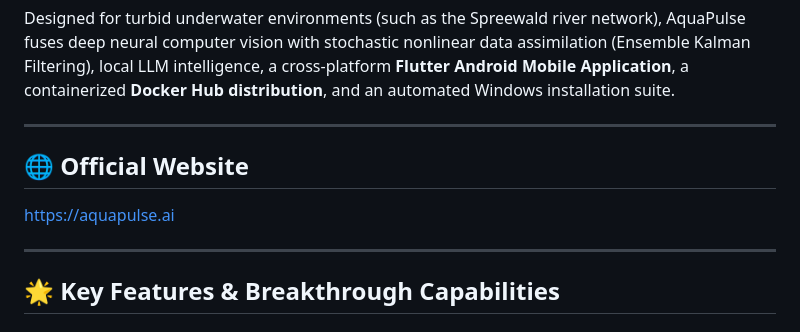
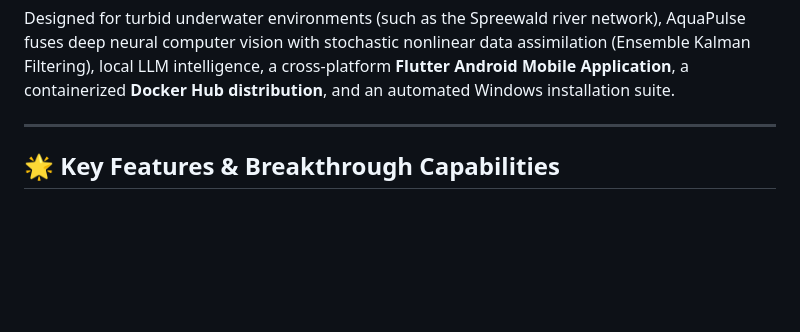
Before and after one commit to parsabe/AquaPulse, a Markdown page: README.md, the part around the change. GitHub-like rendering; blank space fills up the shorter version.

```diff
--- a/README.md
+++ b/README.md
@@ -16,11 +16,6 @@ Designed for turbid underwater environments (such as the Spreewald river network
 
 ---
 
-## 🌐 Official Website
-
-https://aquapulse.ai
-
----
 
 ## 🌟 Key Features & Breakthrough Capabilities
 
```
